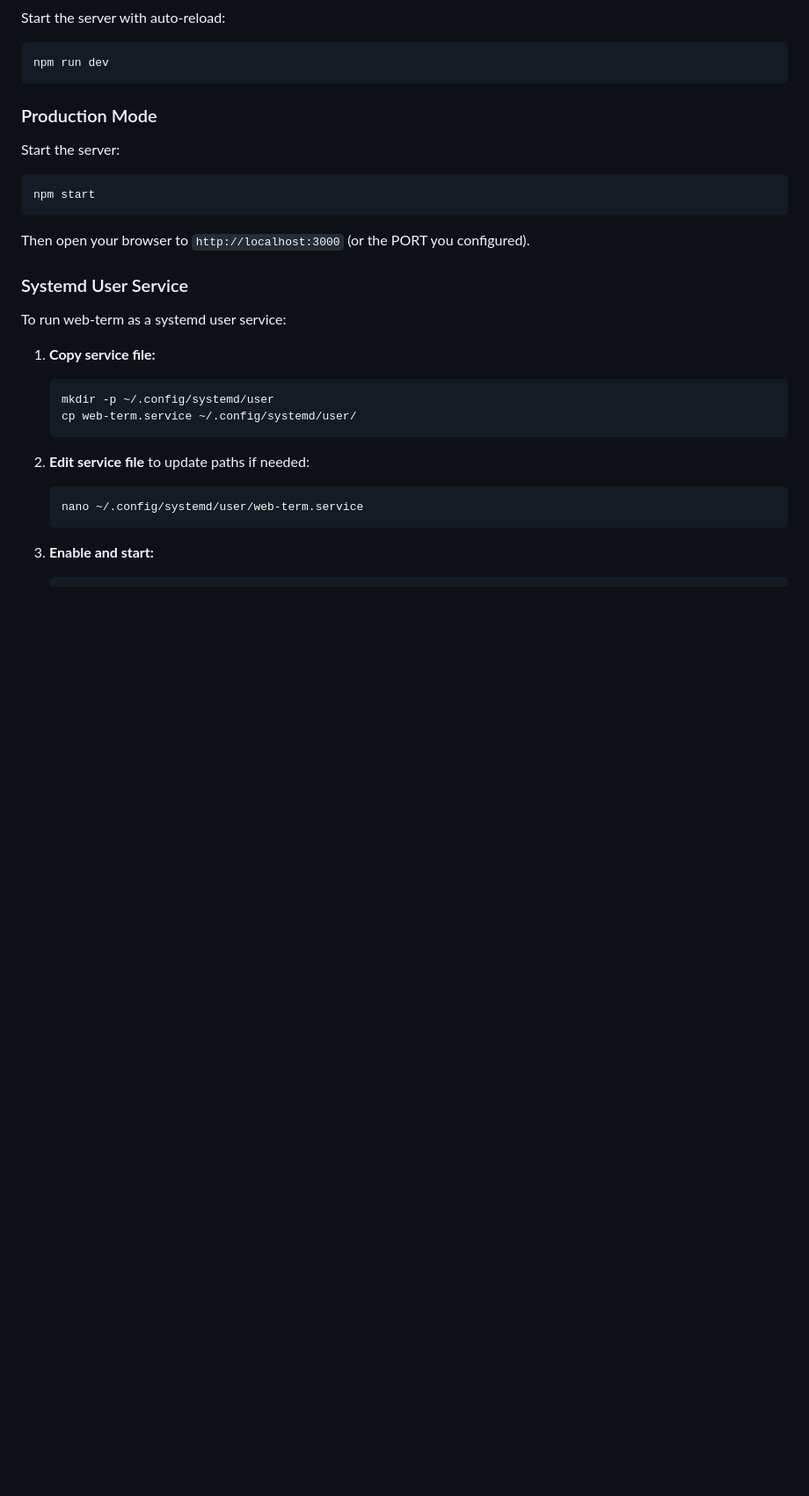
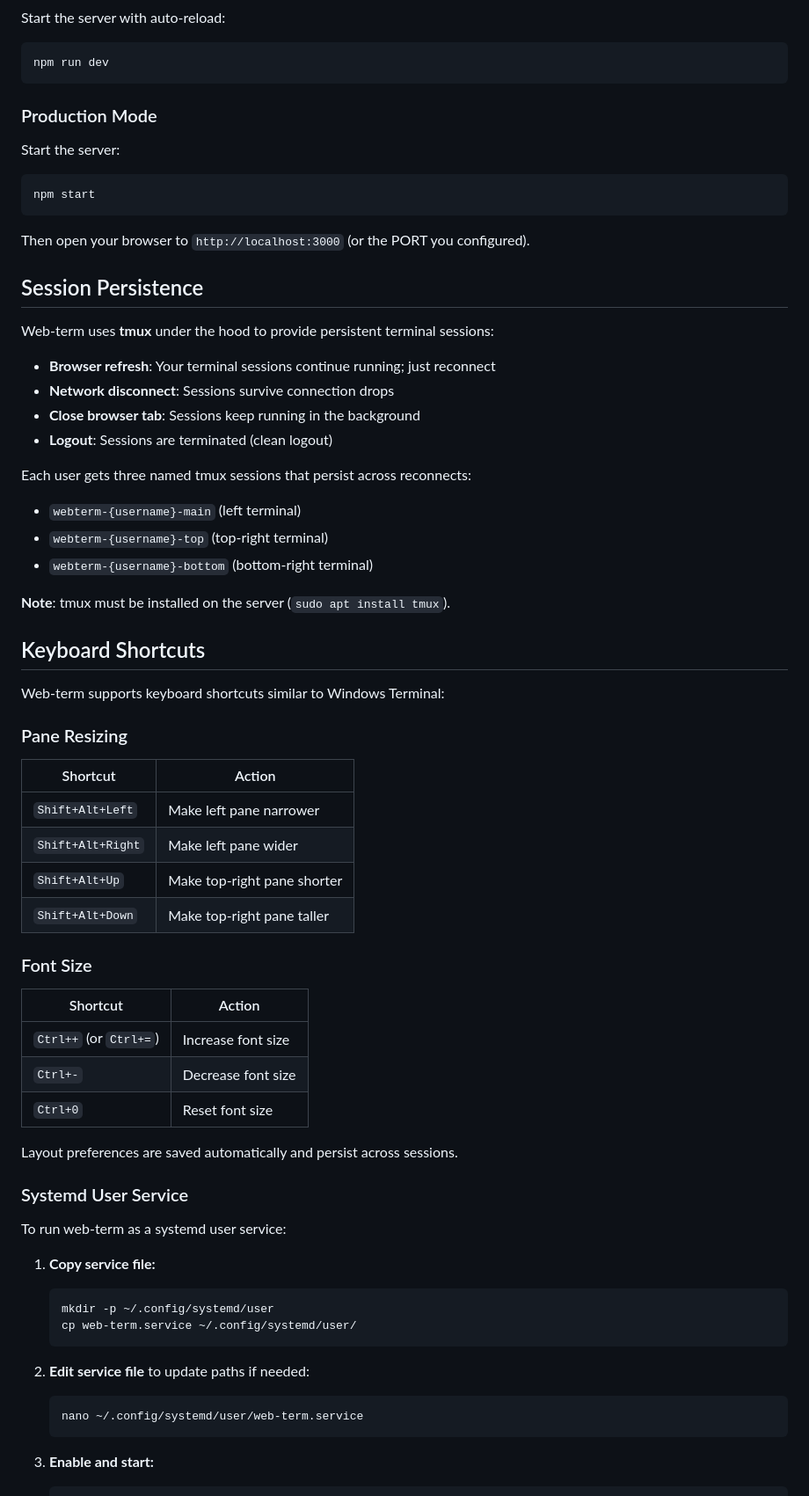
Before and after one commit to dirkpetersen/web-term, a Markdown page: README.md, the part around one of its changes. Shown at 88% size. Drawn GitHub-style; blank space fills up the shorter version.

Commit message:
Update README with session persistence and keyboard shortcuts
- Document tmux-based session persistence feature
- Add keyboard shortcuts section (Windows Terminal style)
- Update features list to reflect current capabilities
- Add tmux to requirements

Co-Authored-By: Claude Opus 4.5 <noreply@anthropic.com>

````diff
--- a/README.md
+++ b/README.md
@@ -81,6 +83,43 @@ npm start
 ```
 
 Then open your browser to `http://localhost:3000` (or the PORT you configured).
+
+## Session Persistence
+
+Web-term uses **tmux** under the hood to provide persistent terminal sessions:
+
+- **Browser refresh**: Your terminal sessions continue running; just reconnect
+- **Network disconnect**: Sessions survive connection drops
+- **Close browser tab**: Sessions keep running in the background
+- **Logout**: Sessions are terminated (clean logout)
+
+Each user gets three named tmux sessions that persist across reconnects:
+- `webterm-{username}-main` (left terminal)
+- `webterm-{username}-top` (top-right terminal)
+- `webterm-{username}-bottom` (bottom-right terminal)
+
+**Note**: tmux must be installed on the server (`sudo apt install tmux`).
+
+## Keyboard Shortcuts
+
+Web-term supports keyboard shortcuts similar to Windows Terminal:
+
+### Pane Resizing
+| Shortcut | Action |
+|----------|--------|
+| `Shift+Alt+Left` | Make left pane narrower |
+| `Shift+Alt+Right` | Make left pane wider |
+| `Shift+Alt+Up` | Make top-right pane shorter |
+| `Shift+Alt+Down` | Make top-right pane taller |
+
+### Font Size
+| Shortcut | Action |
+|----------|--------|
+| `Ctrl++` (or `Ctrl+=`) | Increase font size |
+| `Ctrl+-` | Decrease font size |
+| `Ctrl+0` | Reset font size |
+
+Layout preferences are saved automatically and persist across sessions.
 
 ### Systemd User Service
 
````
Also changed, not shown: other parts of README.md (+6 -4 lines).
